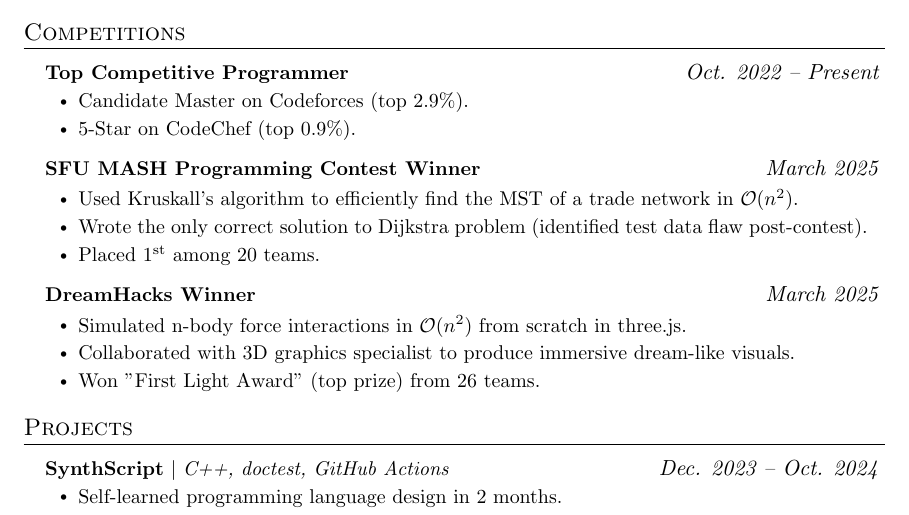
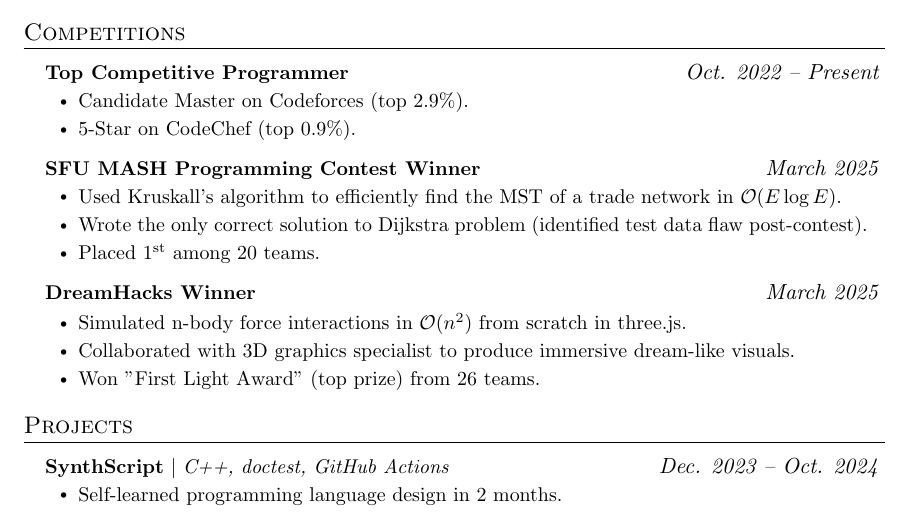
Before and after one commit to smntic/resume, a LaTeX CV (resume.tex): part of the page, cut so that both start at the same text. Compiled offline with pdfLaTeX.

Commit message:
Fix time complexity of Kruskall's

```diff
--- a/resume.tex
+++ b/resume.tex
@@ -146,7 +146,7 @@
       \resumeProjectHeading
           {\textbf{SFU MASH Programming Contest Winner}}{March 2025}
           \resumeItemListStart
-            \resumeItem{Used Kruskall's algorithm to efficiently find the MST of a trade network in $\bigO(n^2)$.}
+            \resumeItem{Used Kruskall's algorithm to efficiently find the MST of a trade network in $\bigO(E \log E)$.}
             \resumeItem{Wrote the only correct solution to Dijkstra problem (identified test data flaw post-contest).}
             \resumeItem{Placed $1^\text{st}$ among 20 teams.}
           \resumeItemListEnd
```
Also changed, not shown: resume.pdf, 3 other files.
